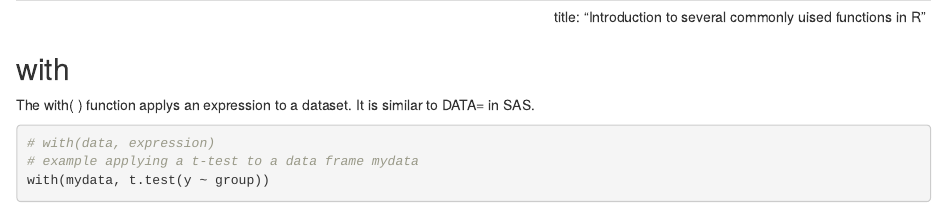
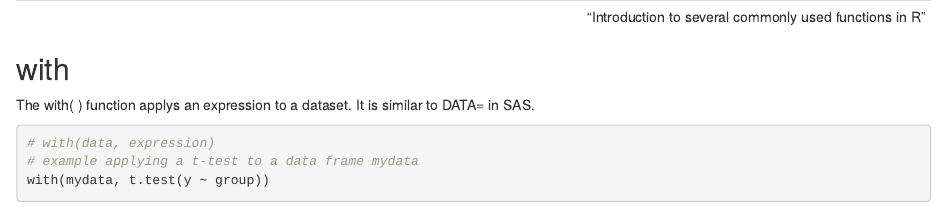
Before and after one commit to ujjwalkarn/DataScienceR, an R Markdown document (common_functions.Rmd): the page in a window 1100 px wide, from its top. Rendered offline with R 4.5, knitr and Pandoc, with nearby package versions; some code elsewhere in the file could not run offline.

Commit message:
Update common_functions.Rmd

```diff
--- a/common_functions.Rmd
+++ b/common_functions.Rmd
@@ -1,5 +1,5 @@
 ---
-  title: "Introduction to several commonly uised functions in R"
+  "Introduction to several commonly used functions in R"
 --
 
 ## with
```
